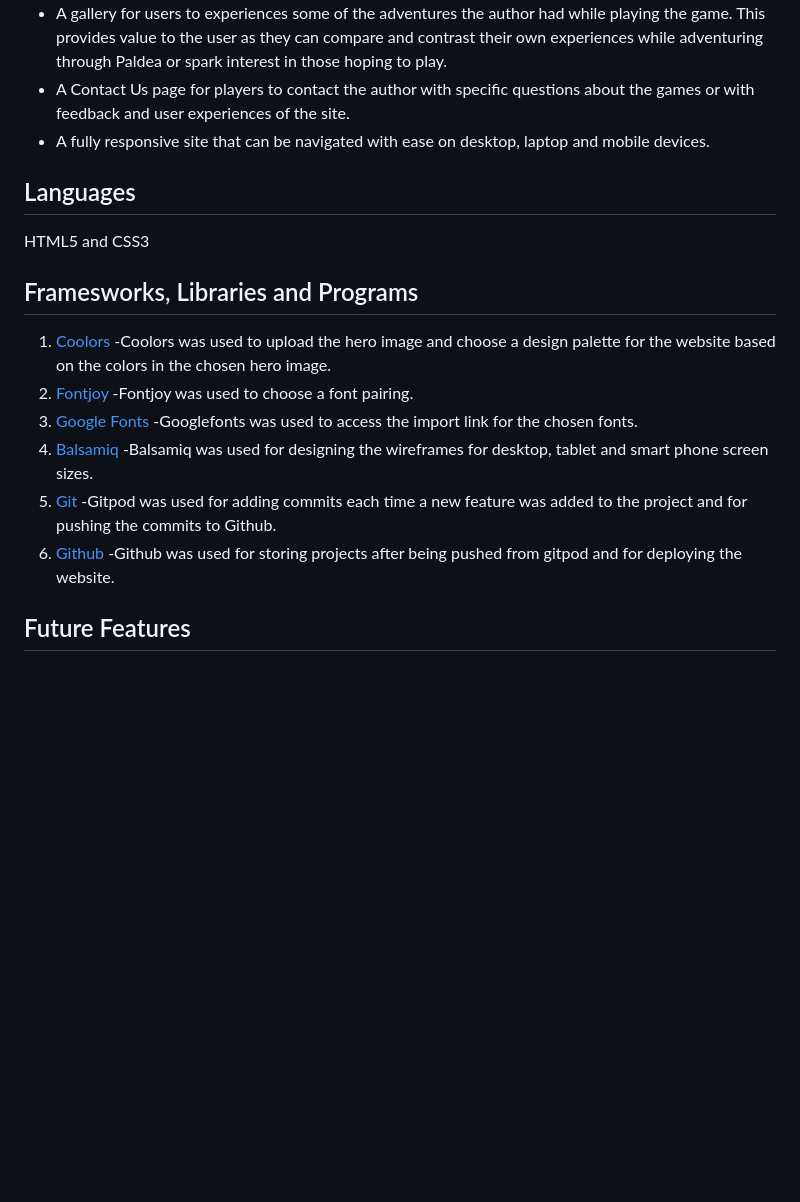
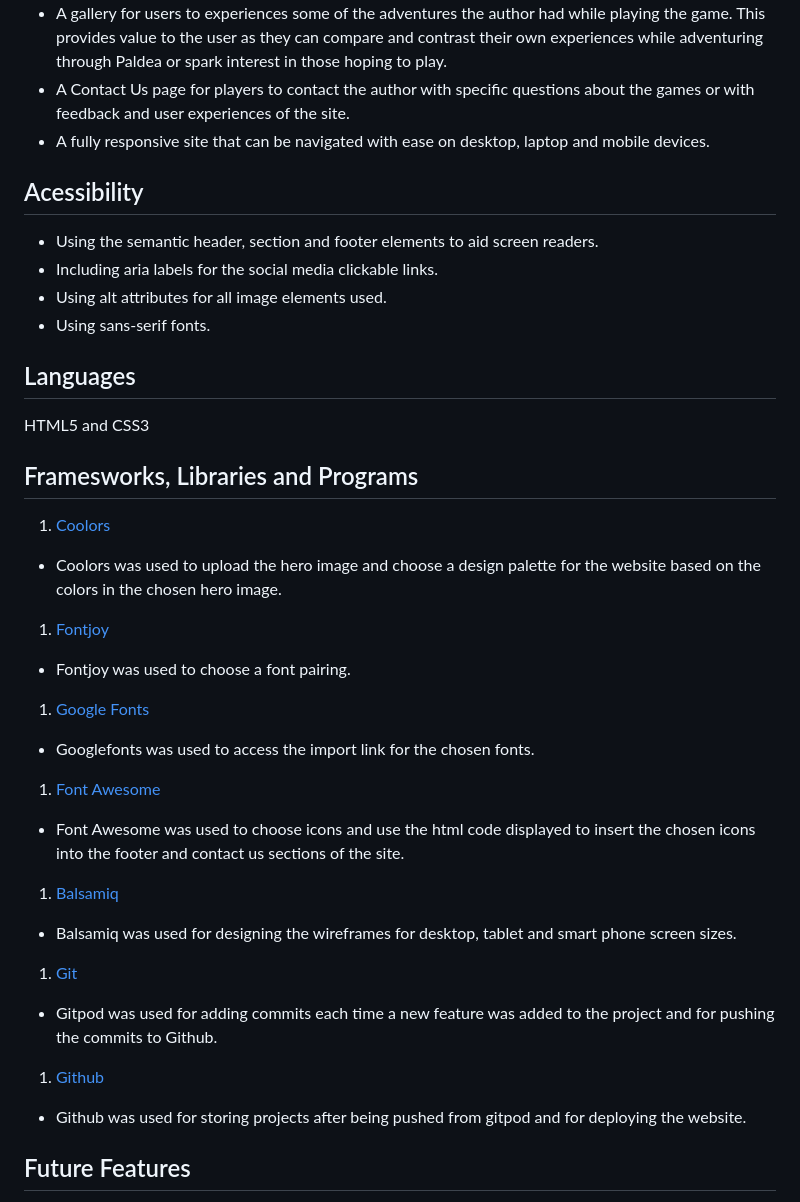
Before and after one commit to Code-Institute-Submissions/paldean-gym-guide, a Markdown page: README.md, the part around the change printed below. GitHub-like rendering; blank space fills up the shorter version.

Commit message:
docs: update readme file to include the fontawesome feature and a section on accessibility

```diff
--- a/README.md
+++ b/README.md
@@ -63,23 +63,31 @@ All images included in the website have been taken by the author from the Ninten
 - A Contact Us page for players to contact the author with specific questions about the games or with feedback and user experiences of the site.
 - A fully responsive site that can be navigated with ease on desktop, laptop and mobile devices.
 
+## Acessibility
+- Using the semantic header, section and footer elements to aid screen readers.
+- Including aria labels for the social media clickable links.
+- Using alt attributes for all image elements used.
+- Using sans-serif fonts.
+
 ## Languages
 HTML5 and CSS3
 
 ## Framesworks, Libraries and Programs
 
 1. [Coolors](https://coolors.co)
--Coolors was used to upload the hero image and choose a design palette for the website based on the colors in the chosen hero image.
+- Coolors was used to upload the hero image and choose a design palette for the website based on the colors in the chosen hero image.
 1. [Fontjoy](https://fontjoy.com)
--Fontjoy was used to choose a font pairing.
+- Fontjoy was used to choose a font pairing.
 1. [Google Fonts](https://googlefonts.com)
--Googlefonts was used to access the import link for the chosen fonts.
+- Googlefonts was used to access the import link for the chosen fonts.
+1. [Font Awesome](https://fontawesome.com)
+- Font Awesome was used to choose icons and use the html code displayed to insert the chosen icons into the footer and contact us sections of the site.
 1. [Balsamiq](https://balsamiq.com)
--Balsamiq was used for designing the wireframes for desktop, tablet and smart phone screen sizes.
+- Balsamiq was used for designing the wireframes for desktop, tablet and smart phone screen sizes.
 1. [Git](https://gitpod.io)
--Gitpod was used for adding commits each time a new feature was added to the project and for pushing the commits to Github.
+- Gitpod was used for adding commits each time a new feature was added to the project and for pushing the commits to Github.
 1. [Github](https://github.com)
--Github was used for storing projects after being pushed from gitpod and for deploying the website.
+- Github was used for storing projects after being pushed from gitpod and for deploying the website.
 
 ## Future Features
 
```
Also changed, not shown: other parts of README.md (+4 -4 lines).
